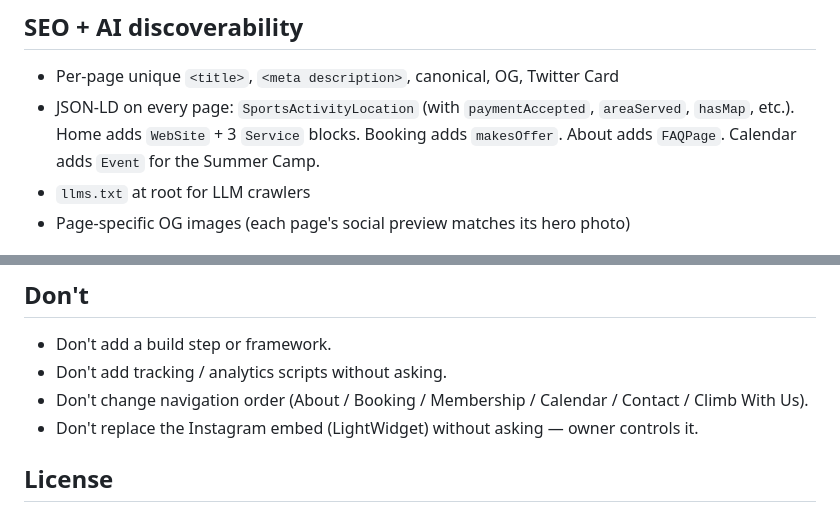
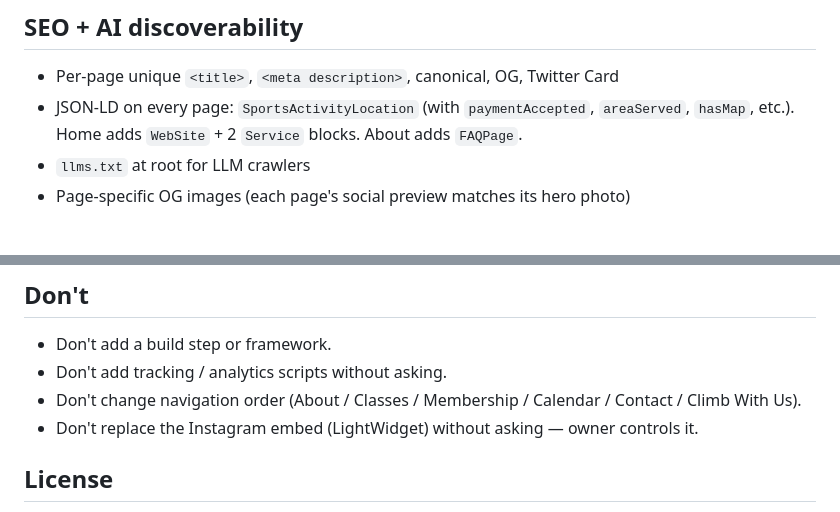
Before and after one commit to mosaic-climbing/lef-climbing, a Markdown page: README.md, 2 parts joined by grey strips. Drawn GitHub-style.

```diff
--- a/README.md
+++ b/README.md
@@ -76,7 +73,7 @@ Once on Netlify, this becomes optional — Netlify's `Cache-Control` headers (se
 ## SEO + AI discoverability
 
 - Per-page unique `<title>`, `<meta description>`, canonical, OG, Twitter Card
-- JSON-LD on every page: `SportsActivityLocation` (with `paymentAccepted`, `areaServed`, `hasMap`, etc.). Home adds `WebSite` + 3 `Service` blocks. Booking adds `makesOffer`. About adds `FAQPage`. Calendar adds `Event` for the Summer Camp.
+- JSON-LD on every page: `SportsActivityLocation` (with `paymentAccepted`, `areaServed`, `hasMap`, etc.). Home adds `WebSite` + 2 `Service` blocks. About adds `FAQPage`.
 - `llms.txt` at root for LLM crawlers
 - Page-specific OG images (each page's social preview matches its hero photo)
 
@@ -96,7 +93,7 @@ axe-core WCAG 2.1 AA — **zero violations** across all 9 main pages. Includes:
 
 - Don't add a build step or framework.
 - Don't add tracking / analytics scripts without asking.
-- Don't change navigation order (About / Booking / Membership / Calendar / Contact / Climb With Us).
+- Don't change navigation order (About / Classes / Membership / Calendar / Contact / Climb With Us).
 - Don't replace the Instagram embed (LightWidget) without asking — owner controls it.
 
 ## License
```
Also changed, not shown: other parts of README.md (+2 -5 lines), CLAUDE.md (+6 -12 lines), MIGRATION.md (+5 -7 lines).
